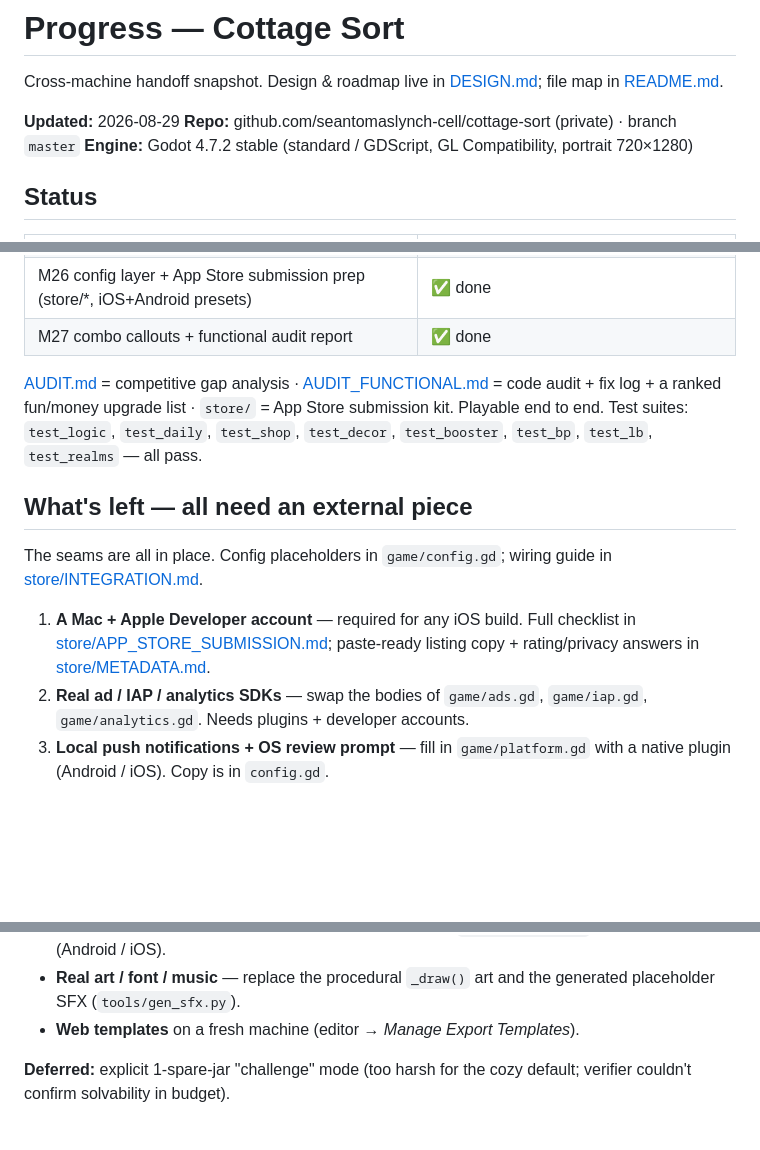
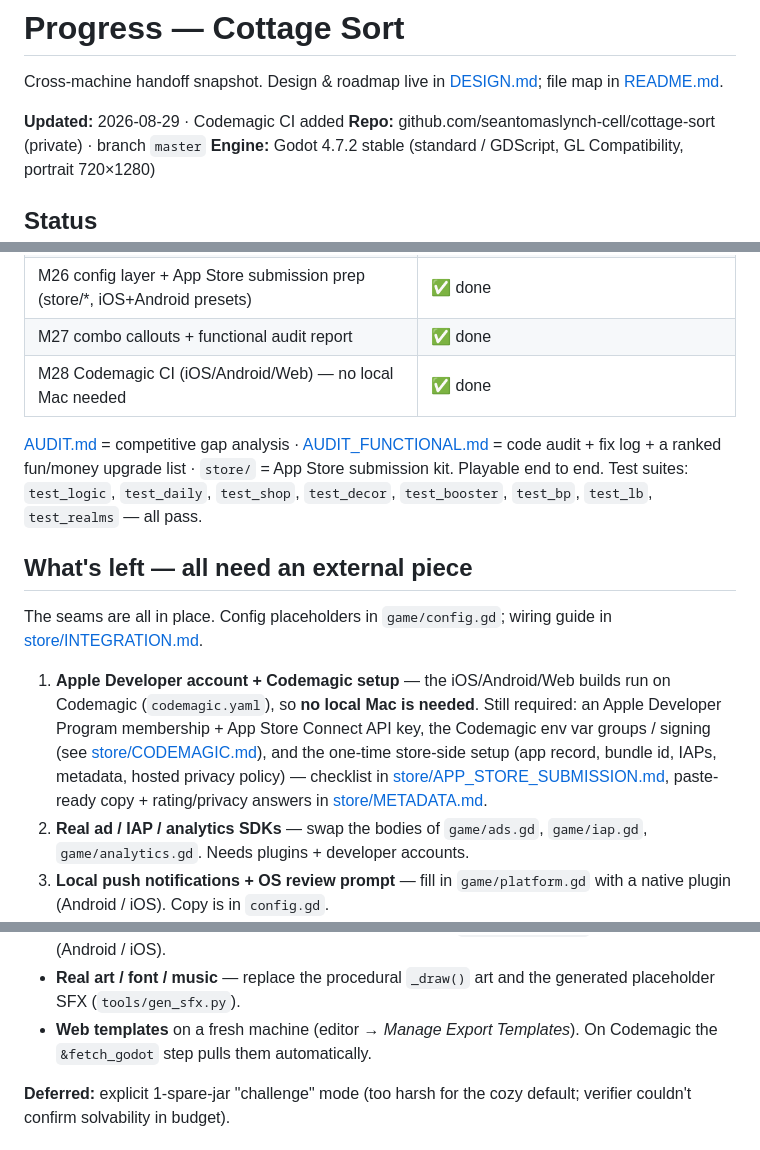
Before and after one commit to seantomaslynch-cell/cottage-sort, a Markdown page: PROGRESS.md, 3 parts joined by grey strips. Drawn GitHub-style; blank space fills up the shorter version.

Commit message:
Docs: PROGRESS notes M28 Codemagic CI, Mac no longer a blocker
Co-Authored-By: Claude Sonnet 5 <noreply@anthropic.com>

```diff
--- a/PROGRESS.md
+++ b/PROGRESS.md
@@ -3,7 +3,7 @@
 Cross-machine handoff snapshot. Design & roadmap live in [DESIGN.md](DESIGN.md);
 file map in [README.md](README.md).
 
-**Updated:** 2026-08-29
+**Updated:** 2026-08-29 · Codemagic CI added
 **Repo:** github.com/seantomaslynch-cell/cottage-sort (private) · branch `master`
 **Engine:** Godot 4.7.2 stable (standard / GDScript, GL Compatibility, portrait 720×1280)
 
@@ -39,6 +39,7 @@ file map in [README.md](README.md).
 | M25 functional audit + bug fixes (5 fixed — see AUDIT_FUNCTIONAL.md) | ✅ done |
 | M26 config layer + App Store submission prep (store/*, iOS+Android presets) | ✅ done |
 | M27 combo callouts + functional audit report | ✅ done |
+| M28 Codemagic CI (iOS/Android/Web) — no local Mac needed | ✅ done |
 
 [AUDIT.md](AUDIT.md) = competitive gap analysis · [AUDIT_FUNCTIONAL.md](AUDIT_FUNCTIONAL.md)
 = code audit + fix log + a ranked fun/money upgrade list · `store/` = App Store
@@ -51,9 +52,14 @@ Playable end to end. Test suites: `test_logic`, `test_daily`, `test_shop`,
 The seams are all in place. Config placeholders in `game/config.gd`; wiring
 guide in [store/INTEGRATION.md](store/INTEGRATION.md).
 
-1. **A Mac + Apple Developer account** — required for any iOS build. Full
-   checklist in [store/APP_STORE_SUBMISSION.md](store/APP_STORE_SUBMISSION.md);
-   paste-ready listing copy + rating/privacy answers in
+1. **Apple Developer account + Codemagic setup** — the iOS/Android/Web builds
+   run on Codemagic (`codemagic.yaml`), so **no local Mac is needed**. Still
+   required: an Apple Developer Program membership + App Store Connect API key,
+   the Codemagic env var groups / signing (see
+   [store/CODEMAGIC.md](store/CODEMAGIC.md)), and the one-time store-side setup
+   (app record, bundle id, IAPs, metadata, hosted privacy policy) —
+   checklist in [store/APP_STORE_SUBMISSION.md](store/APP_STORE_SUBMISSION.md),
+   paste-ready copy + rating/privacy answers in
    [store/METADATA.md](store/METADATA.md).
 2. **Real ad / IAP / analytics SDKs** — swap the bodies of `game/ads.gd`,
    `game/iap.gd`, `game/analytics.gd`. Needs plugins + developer accounts.
@@ -79,6 +85,7 @@ Ranked fun/retention/money ideas: see the bottom of
 - **Real art / font / music** — replace the procedural `_draw()` art and the
   generated placeholder SFX (`tools/gen_sfx.py`).
 - **Web templates** on a fresh machine (editor → *Manage Export Templates*).
+  On Codemagic the `&fetch_godot` step pulls them automatically.
 
 **Deferred:** explicit 1-spare-jar "challenge" mode (too harsh for the cozy
 default; verifier couldn't confirm solvability in budget).
```
